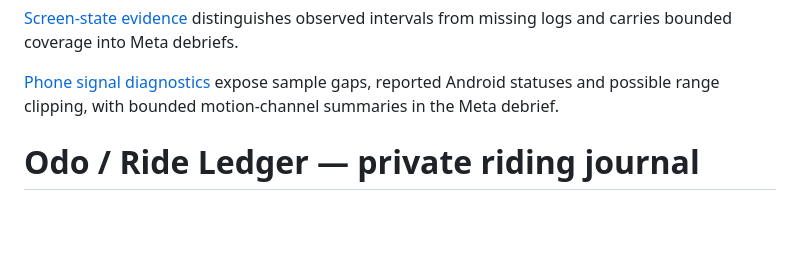
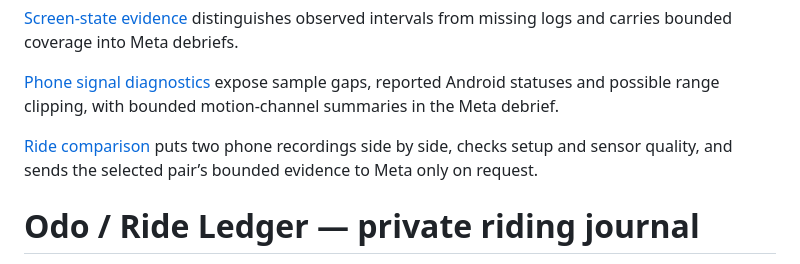
Before and after one commit to risheekaiyar/ride-ledger, a Markdown page: README.md, the part around the change. Rendered like a GitHub page; blank space fills up the shorter version.

Commit message:
Compare ride signals with explicit context and Meta evidence

```diff
--- a/README.md
+++ b/README.md
@@ -17,6 +17,8 @@ The [garage](docs/GARAGE.md) keeps a local bike profile, manual odometer and sou
 [Screen-state evidence](docs/SCREEN-STATE-EVIDENCE.md) distinguishes observed intervals from missing logs and carries bounded coverage into Meta debriefs.
 
 [Phone signal diagnostics](docs/SENSOR-DIAGNOSTICS.md) expose sample gaps, reported Android statuses and possible range clipping, with bounded motion-channel summaries in the Meta debrief.
+
+[Ride comparison](docs/RIDE-COMPARISON.md) puts two phone recordings side by side, checks setup and sensor quality, and sends the selected pair’s bounded evidence to Meta only on request.
 
 # Odo / Ride Ledger — private riding journal
 
```
Also changed, not shown: docs/CONTINUATION.md (+7 -4 lines), docs/RIDE-COMPARISON.md (added, +17 -0 lines), docs/UI-IMPROVEMENT.md (+3 -3 lines), docs/previews/compare-desktop-synthetic.png (added), docs/previews/compare-mobile-synthetic.png (added), docs/previews/compare-signals-synthetic.png (added), 13 other files.
